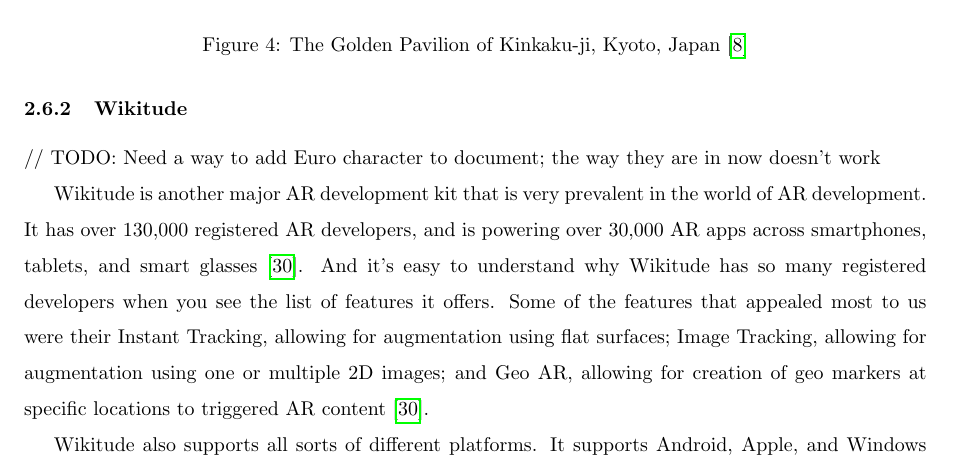
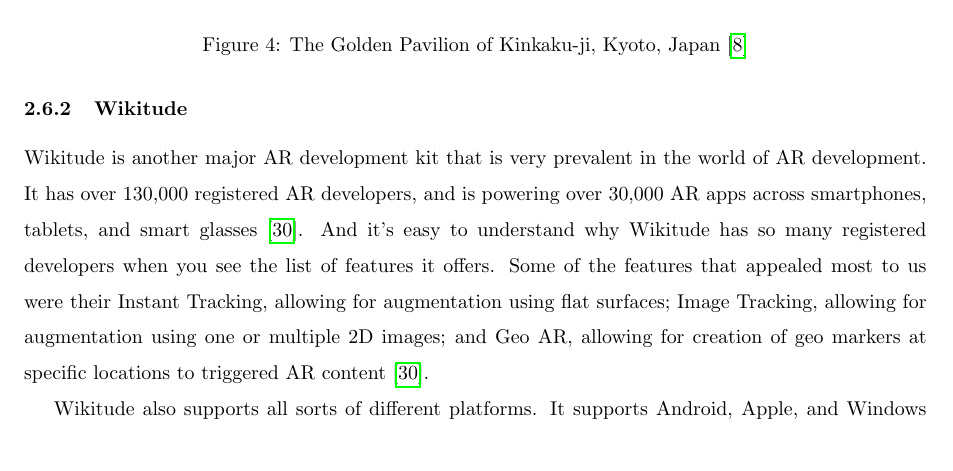
Before and after one commit to jojonium/mqp-paper, a LaTeX paper (paper.tex): part of page 11 of 19, cut so that both start at the same text. Compiled offline with pdfLaTeX.

Commit message:
got rid of euro TODO

```diff
--- a/paper.tex
+++ b/paper.tex
@@ -284,8 +284,6 @@
 \subsubsection{Wikitude}
 \label{sec:wikitude}
 
-// TODO: Need a way to add Euro character to document; the way they are in now doesn't work
-
 Wikitude is another major AR development kit that is very prevalent in the world
 of AR development. It has over 130,000 registered AR developers, and is powering
 over 30,000 AR apps across smartphones, tablets, and smart glasses~\autocite{wikitude2018}.
```
